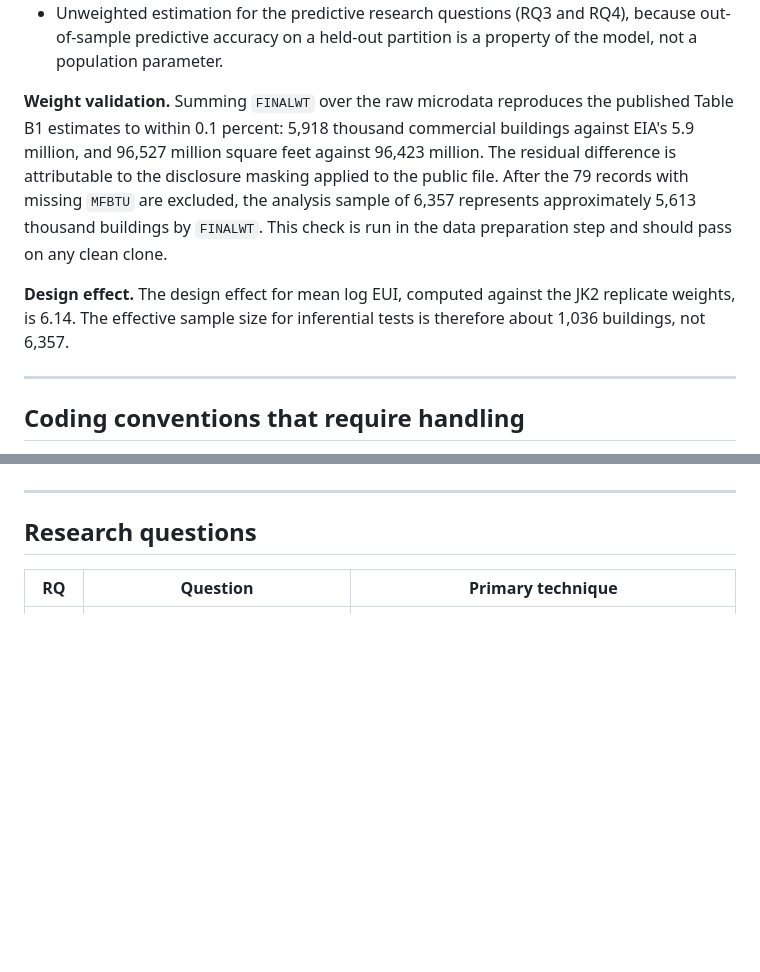
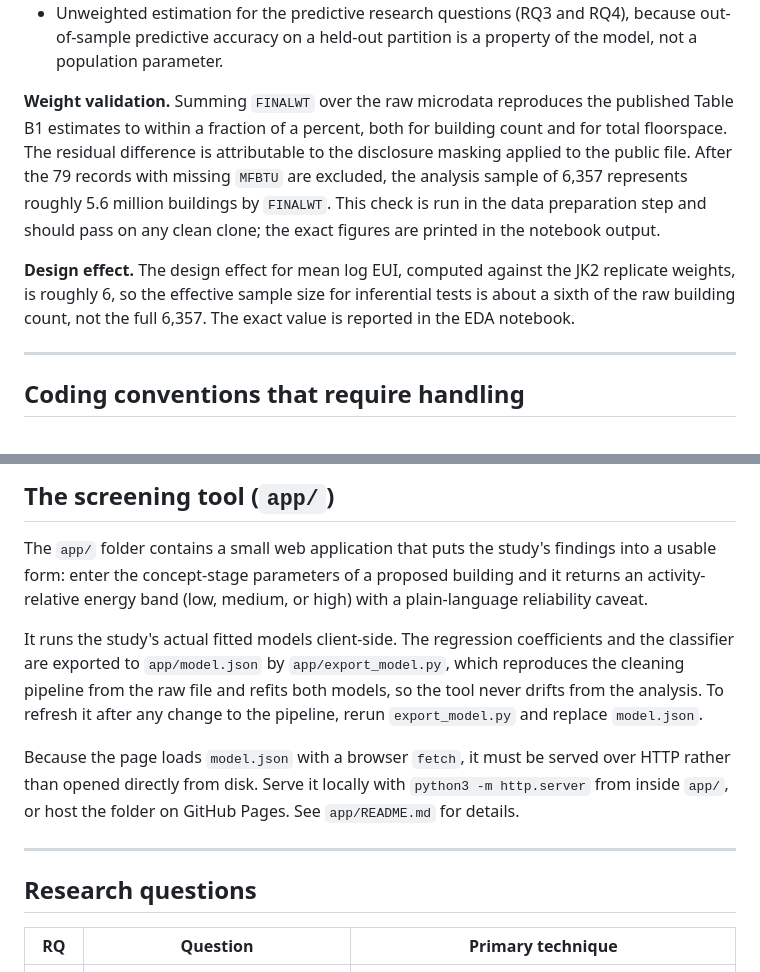
Before and after one commit to Shaman2320/QM640_Capstone_BuildingEnergyPerfromance, a Markdown page: README.md, 2 parts joined by grey strips. Drawn GitHub-style; blank space fills up the shorter version.

```diff
--- a/README.md
+++ b/README.md
@@ -87,16 +87,16 @@ analysis therefore uses:
   population parameter.
 
 **Weight validation.** Summing `FINALWT` over the raw microdata reproduces the published
-Table B1 estimates to within 0.1 percent: 5,918 thousand commercial buildings against EIA's
-5.9 million, and 96,527 million square feet against 96,423 million. The residual difference
-is attributable to the disclosure masking applied to the public file. After the 79 records
-with missing `MFBTU` are excluded, the analysis sample of 6,357 represents approximately
-5,613 thousand buildings by `FINALWT`. This check is run in the data preparation step and
-should pass on any clean clone.
+Table B1 estimates to within a fraction of a percent, both for building count and for total
+floorspace. The residual difference is attributable to the disclosure masking applied to the
+public file. After the 79 records with missing `MFBTU` are excluded, the analysis sample of
+6,357 represents roughly 5.6 million buildings by `FINALWT`. This check is run in the data
+preparation step and should pass on any clean clone; the exact figures are printed in the
+notebook output.
 
 **Design effect.** The design effect for mean log EUI, computed against the JK2 replicate
-weights, is 6.14. The effective sample size for inferential tests is therefore about 1,036
-buildings, not 6,357.
+weights, is roughly 6, so the effective sample size for inferential tests is about a sixth of
+the raw building count, not the full 6,357. The exact value is reported in the EDA notebook.
 
 ---
 
@@ -178,3 +194,18 @@ surfaces the headline results in one place.
+## The screening tool (`app/`)
+
+The `app/` folder contains a small web application that puts the study's findings into a usable
+form: enter the concept-stage parameters of a proposed building and it returns an
+activity-relative energy band (low, medium, or high) with a plain-language reliability caveat.
+
+It runs the study's actual fitted models client-side. The regression coefficients and the
+classifier are exported to `app/model.json` by `app/export_model.py`, which reproduces the
+cleaning pipeline from the raw file and refits both models, so the tool never drifts from the
+analysis. To refresh it after any change to the pipeline, rerun `export_model.py` and replace
+`model.json`.
+
+Because the page loads `model.json` with a browser `fetch`, it must be served over HTTP rather
+than opened directly from disk. Serve it locally with `python3 -m http.server` from inside
+`app/`, or host the folder on GitHub Pages. See `app/README.md` for details.
 
 ---
 
```
Also changed, not shown: other parts of README.md (+45 -29 lines).
